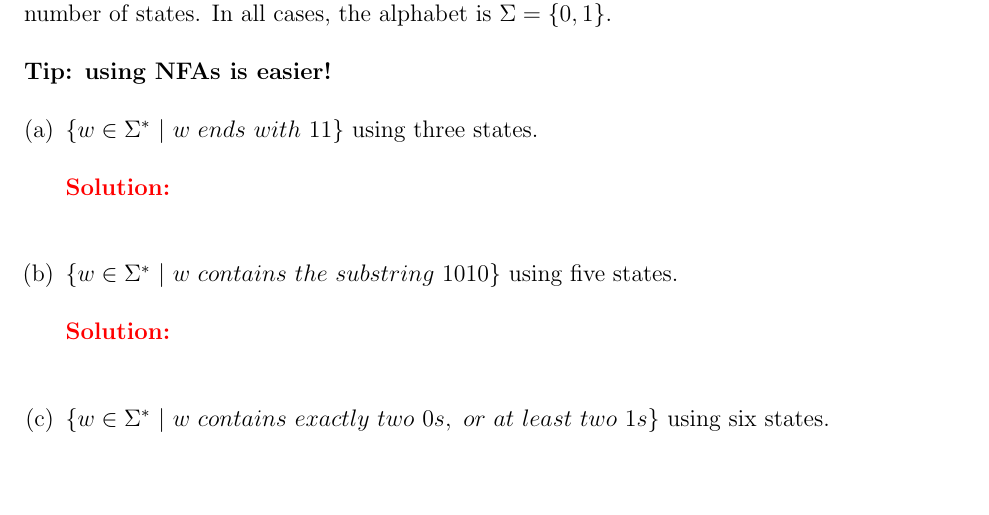
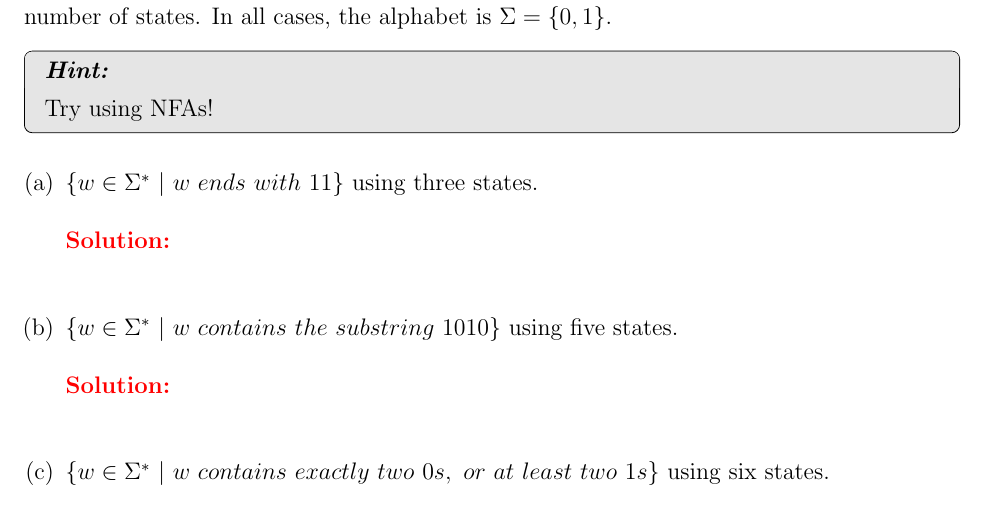
Before and after one commit to jcrouser/CSC250, a LaTeX problem sheet (docs/hw/HW03-template.tex): part of page 1 of 5, cut so that both start at the same text, the shorter picture padded with empty space. Compiled offline with pdfLaTeX.

Commit message:
Minor typo fix in HW03

```diff
--- a/docs/hw/HW03-template.tex
+++ b/docs/hw/HW03-template.tex
@@ -67,7 +75,9 @@ roundcorner=4pt}
 Draw FAs that recognize each of the following languages using the specified number of states.
 In all cases, the alphabet is $\Sigma = \{0, 1\}$.
 
-\textbf{Tip: using NFAs is easier!}
+\begin{tip}
+    Try using NFAs!
+\end{tip}
 
 \begin{enumerate}[(a)]
 	\item $\{ w \in \Sigma^* \ | \ w \ ends \ with \ 11 \}$ using three states.
```
Also changed, not shown: hw/HW03-template.tex (+11 -1 lines), docs/hw/HW03-template.tex (8 more changed lines), 2 other files.
